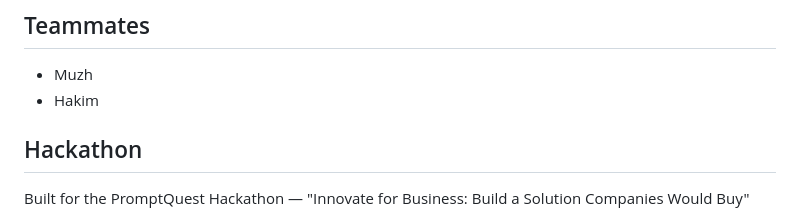
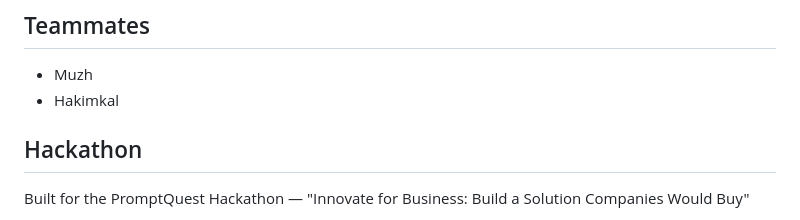
Before and after one commit to kassssim/FoodWasteTracker, a Markdown page: README.md, the part around the change. Rendered like a GitHub page.

Commit message:
Update teammate name from Hakim to Hakimkal

```diff
--- a/README.md
+++ b/README.md
@@ -66,7 +66,7 @@ Food & Beverage / Sustainability
 ## Teammates
 
 - Muzh
-- Hakim
+- Hakimkal
 
 ## Hackathon
 
```
